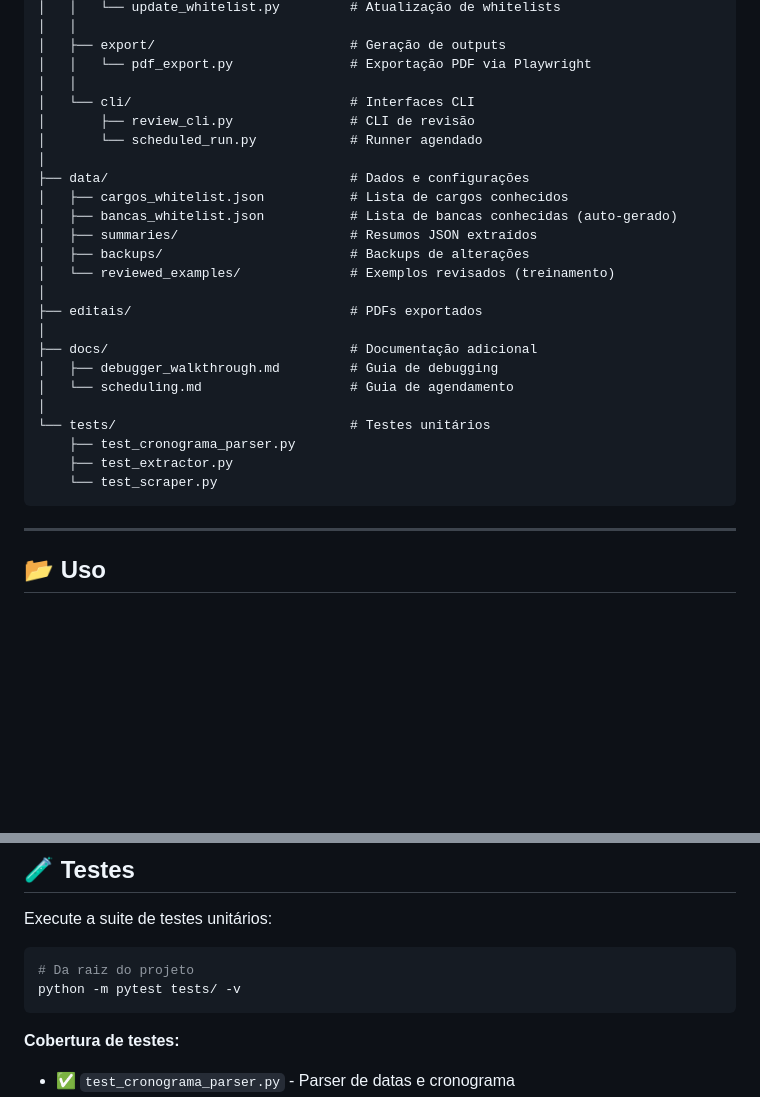
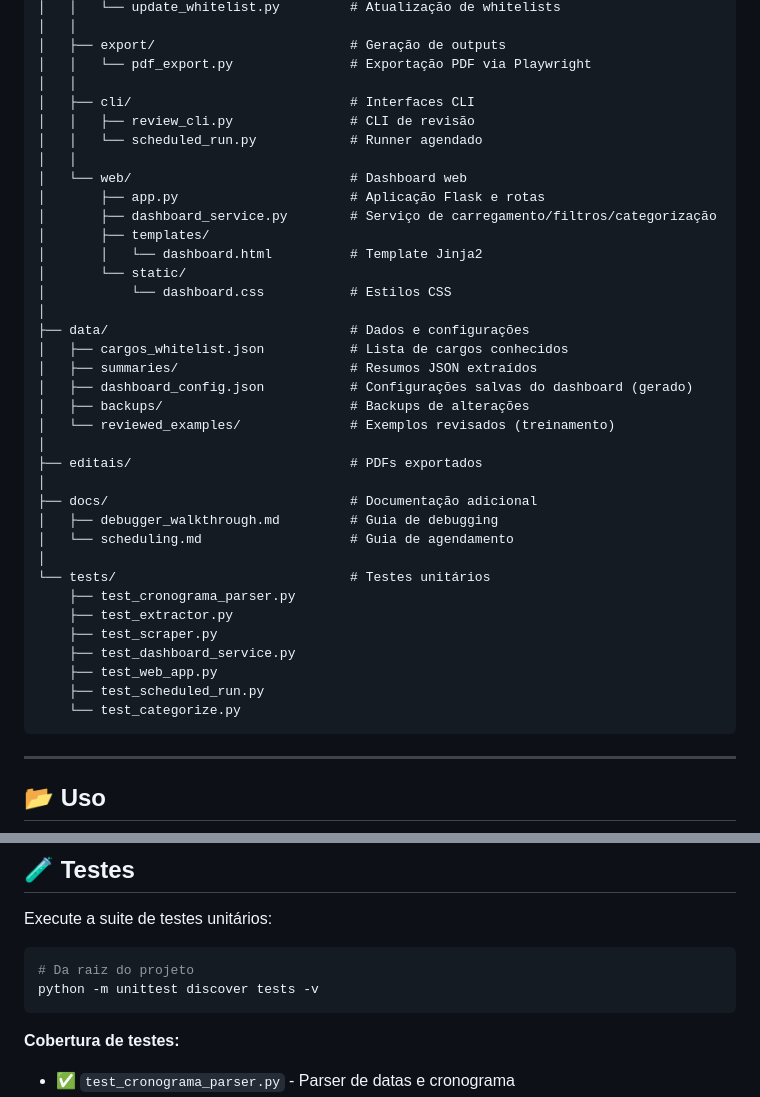
Before and after one commit to alisonstark/dou-monitor, a Markdown page: README.md, 2 parts joined by grey strips. GitHub-like rendering; blank space fills up the shorter version.

````diff
--- a/README.md
+++ b/README.md
@@ -155,14 +155,22 @@ dou-monitor/
 │   ├── export/                         # Geração de outputs
 │   │   └── pdf_export.py               # Exportação PDF via Playwright
 │   │
-│   └── cli/                            # Interfaces CLI
-│       ├── review_cli.py               # CLI de revisão
-│       └── scheduled_run.py            # Runner agendado
+│   ├── cli/                            # Interfaces CLI
+│   │   ├── review_cli.py               # CLI de revisão
+│   │   └── scheduled_run.py            # Runner agendado
+│   │
+│   └── web/                            # Dashboard web
+│       ├── app.py                      # Aplicação Flask e rotas
+│       ├── dashboard_service.py        # Serviço de carregamento/filtros/categorização
+│       ├── templates/
+│       │   └── dashboard.html          # Template Jinja2
+│       └── static/
+│           └── dashboard.css           # Estilos CSS
 │
 ├── data/                               # Dados e configurações
 │   ├── cargos_whitelist.json           # Lista de cargos conhecidos
-│   ├── bancas_whitelist.json           # Lista de bancas conhecidas (auto-gerado)
 │   ├── summaries/                      # Resumos JSON extraídos
+│   ├── dashboard_config.json           # Configurações salvas do dashboard (gerado)
 │   ├── backups/                        # Backups de alterações
 │   └── reviewed_examples/              # Exemplos revisados (treinamento)
 │
@@ -175,7 +183,11 @@ dou-monitor/
 └── tests/                              # Testes unitários
     ├── test_cronograma_parser.py
     ├── test_extractor.py
-    └── test_scraper.py
+    ├── test_scraper.py
+    ├── test_dashboard_service.py
+    ├── test_web_app.py
+    ├── test_scheduled_run.py
+    └── test_categorize.py
 ```
 
 ---
@@ -436,7 +448,7 @@ Execute a suite de testes unitários:
 
 ```bash
 # Da raiz do projeto
-python -m pytest tests/ -v
+python -m unittest discover tests -v
 ```
 
 **Cobertura de testes:**
````
